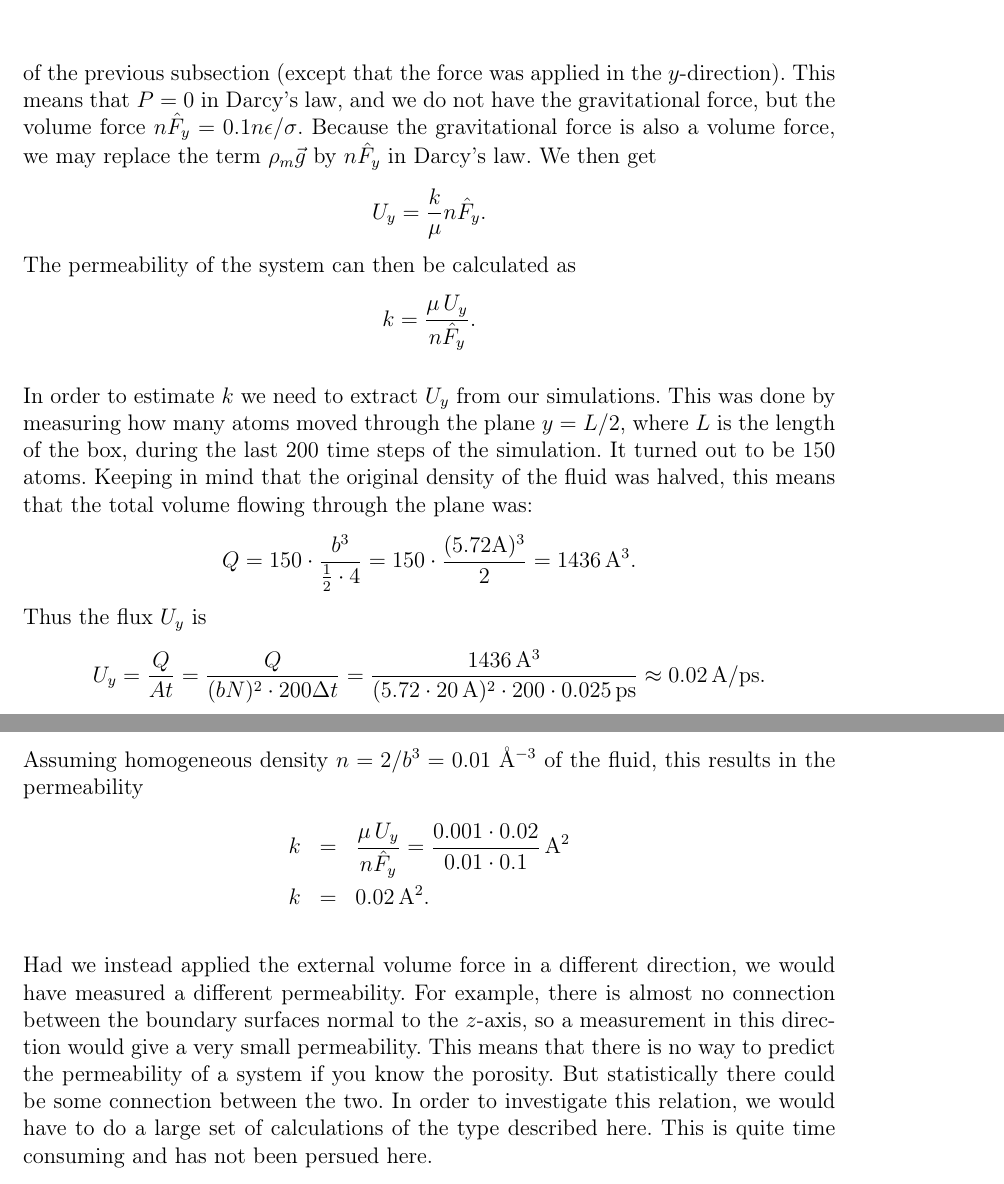
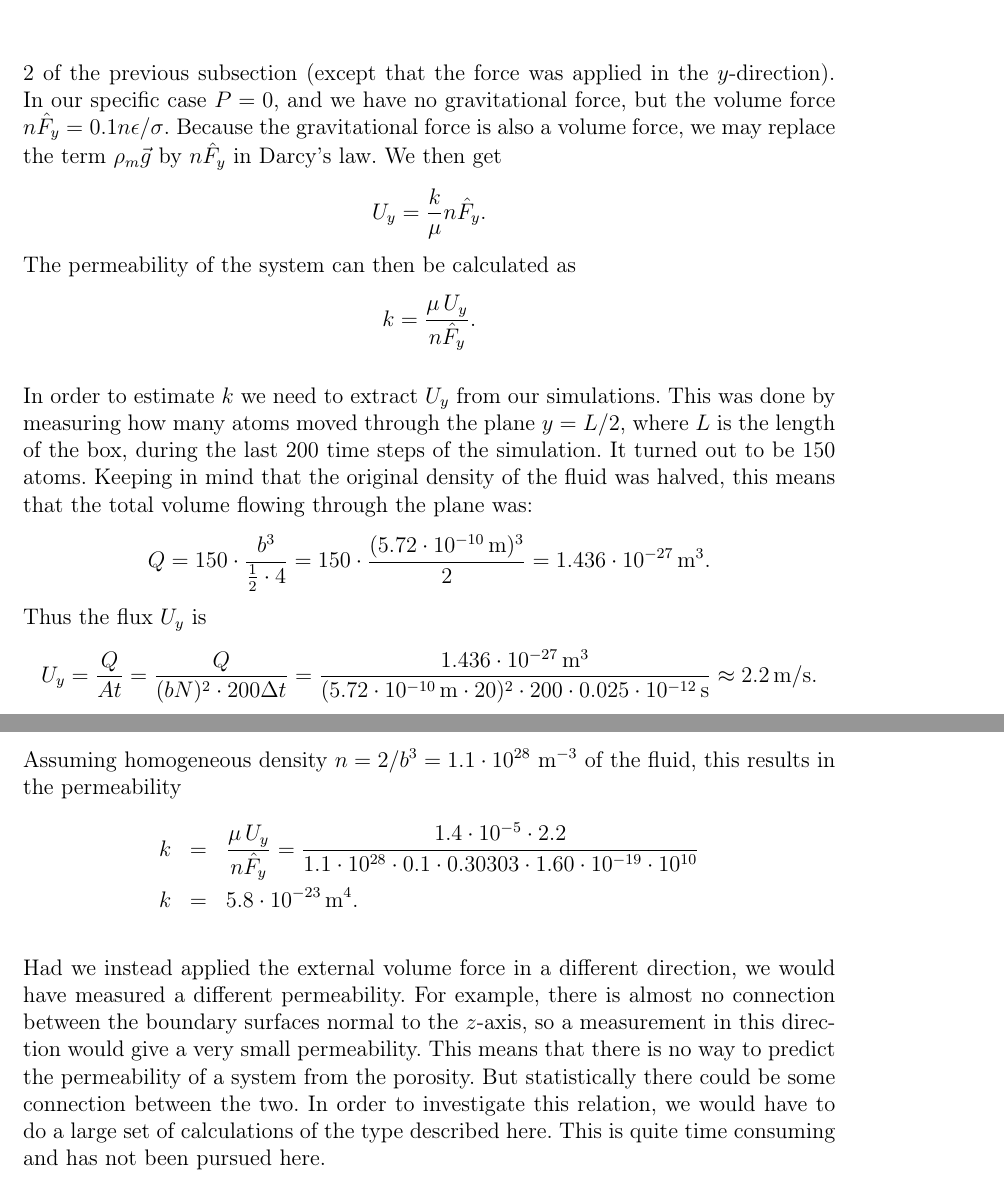
Before and after one commit to henrikei/FYS4460, a LaTeX document (Projects/Project2/Report/FYS4460_Project2_HME.tex): two parts of pages 7 and 8 of 8, joined at a grey line, cut so that both start at the same text. Compiled offline with pdfLaTeX.

Commit message:
corrections of report

```diff
--- a/Projects/Project2/Report/FYS4460_Project2_HME.tex
+++ b/Projects/Project2/Report/FYS4460_Project2_HME.tex
@@ -197,7 +197,7 @@ Darcy's law describes the flow of a fluid through a porous medium. It is given b
 \vec U = \frac{k}{\mu}(\nabla P + \rho_m\vec g).
 \edi
 $\vec U$ is the volume flux, $P$ is the pressure, $\rho_m$ is the mass density and $\vec g$ is the gravitational acceleration. A simulation for porous system 2 was run as described in step 1 and 2
-of the previous subsection (except that the force was applied in the $y$-direction). This means that $P=0$ in Darcy's law, and we do not have the gravitational force, but the volume force $n\hat F_y = 0.1n\epsilon/\sigma$.
+of the previous subsection (except that the force was applied in the $y$-direction). In our specific case $P=0$, and we have no gravitational force, but the volume force $n\hat F_y = 0.1n\epsilon/\sigma$.
 Because the gravitational force is also a volume force, we may replace the term $\rho_m \vec g$ by $n\hat F_y$ in Darcy's law. We then get
 \bdi
 U_y = \frac{k}{\mu}n\hat F_y.
@@ -210,22 +210,22 @@ k = \frac{\mu\,U_y}{n\hat F_y}.
 In order to estimate $k$ we need to extract $U_y$ from our simulations. This was done by measuring how many atoms moved through the plane $y = L/2$, where $L$ is the length of the box, during the last 200
 time steps of the simulation. It turned out to be 150 atoms. Keeping in mind that the original density of the fluid was halved, this means that the total volume flowing through the plane was:
 \bdi
-Q = 150\cdot\frac{b^3}{\frac{1}{2}\cdot4} = 150\cdot\frac{(5.72\mathrm{A})^3}{2} = 1436\,\mathrm{A}^3.
+Q = 150\cdot\frac{b^3}{\frac{1}{2}\cdot4} = 150\cdot\frac{(5.72\cdot 10^{-10}\,\mathrm{m})^3}{2} = 1.436\cdot10^{-27}\,\mathrm{m}^3.
 \edi
 Thus the flux $U_y$ is
 \bdi
-U_y = \frac{Q}{At} = \frac{Q}{(bN)^2\cdot200\Delta t} = \frac{1436\,\mathrm{A}^3}{(5.72\cdot20\,\mathrm{A})^2\cdot200\cdot0.025\,\mathrm{ps}} \approx 0.02\,\mathrm{A/ps}.
+U_y = \frac{Q}{At} = \frac{Q}{(bN)^2\cdot200\Delta t} = \frac{1.436\cdot10^{-27}\,\mathrm{m}^3}{(5.72\cdot10^{-10}\,\mathrm{m}\cdot20)^2\cdot200\cdot0.025\cdot10^{-12}\,\mathrm{s}} \approx 2.2\,\mathrm{m/s}.
 \edi
 
-Assuming homogeneous density $n = 2/b^3 = 0.01$ Å$^{-3}$ of the fluid, this results in the permeability
+Assuming homogeneous density $n = 2/b^3 = 1.1\cdot10^{28}$ m$^{-3}$ of the fluid, this results in the permeability
 \begin{eqnarray*}
-k & = & \frac{\mu\,U_y}{n\hat F_y} = \frac{0.001\cdot0.02}{0.01\cdot 0.1}\,\mathrm{A}^2 \\
-k & = & 0.02\,\mathrm{A}^2.
+k & = & \frac{\mu\,U_y}{n\hat F_y} = \frac{1.4\cdot10^{-5}\cdot2.2}{1.1\cdot10^{28}\cdot0.1\cdot0.30303\cdot1.60\cdot10^{-19}\cdot10^{10}} \\
+k & = & 5.8\cdot10^{-23}\,\mathrm{m}^4.
 \end{eqnarray*}
 
 Had we instead applied the external volume force in a different direction, we would have measured a different permeability. For example, there is almost no connection between the boundary surfaces normal to the
-$z$-axis, so a measurement in this direction would give a very small permeability. This means that there is no way to predict the permeability of a system if you know the porosity. But statistically there could
-be some connection between the two. In order to investigate this relation, we would have to do a large set of calculations of the type described here. This is quite time consuming and has not been persued here.
+$z$-axis, so a measurement in this direction would give a very small permeability. This means that there is no way to predict the permeability of a system from the porosity. But statistically there could
+be some connection between the two. In order to investigate this relation, we would have to do a large set of calculations of the type described here. This is quite time consuming and has not been pursued here.
 %\newpage
 %\begin{thebibliography}{10}
 %\bibitem{Marouchkine}Andrei Moraouchkine. Room-Temperature Superconductivity, Cambridge International Science Publishing.
```
Also changed, not shown: Projects/Project2/Report/FYS4460_Project2_HME.tex (2 more changed lines).
